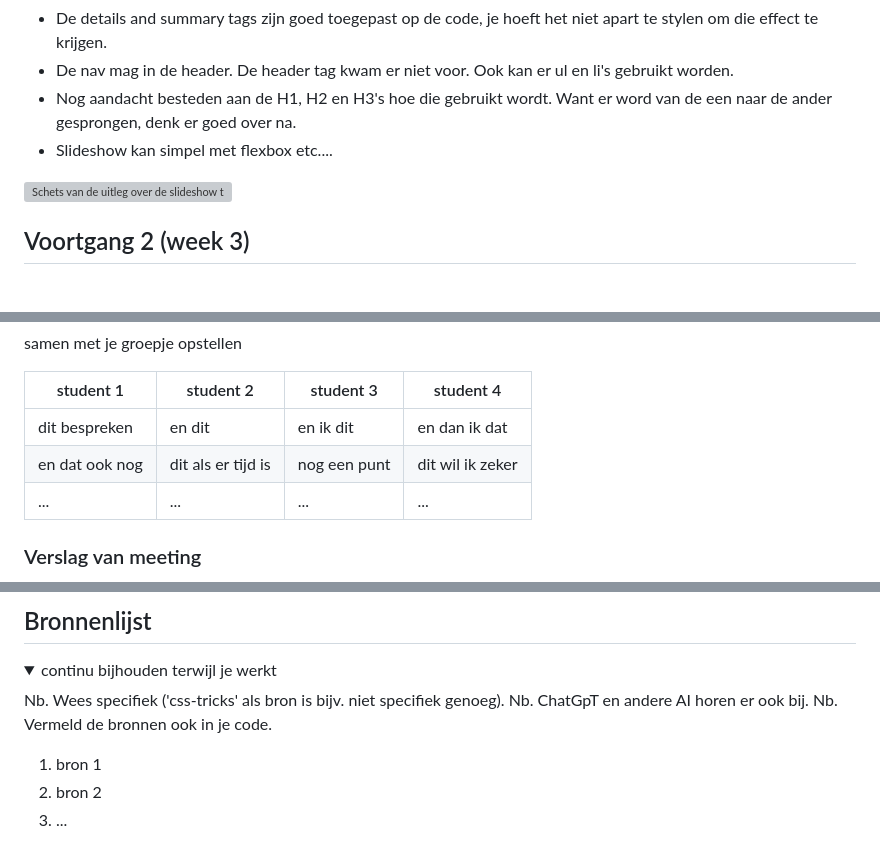
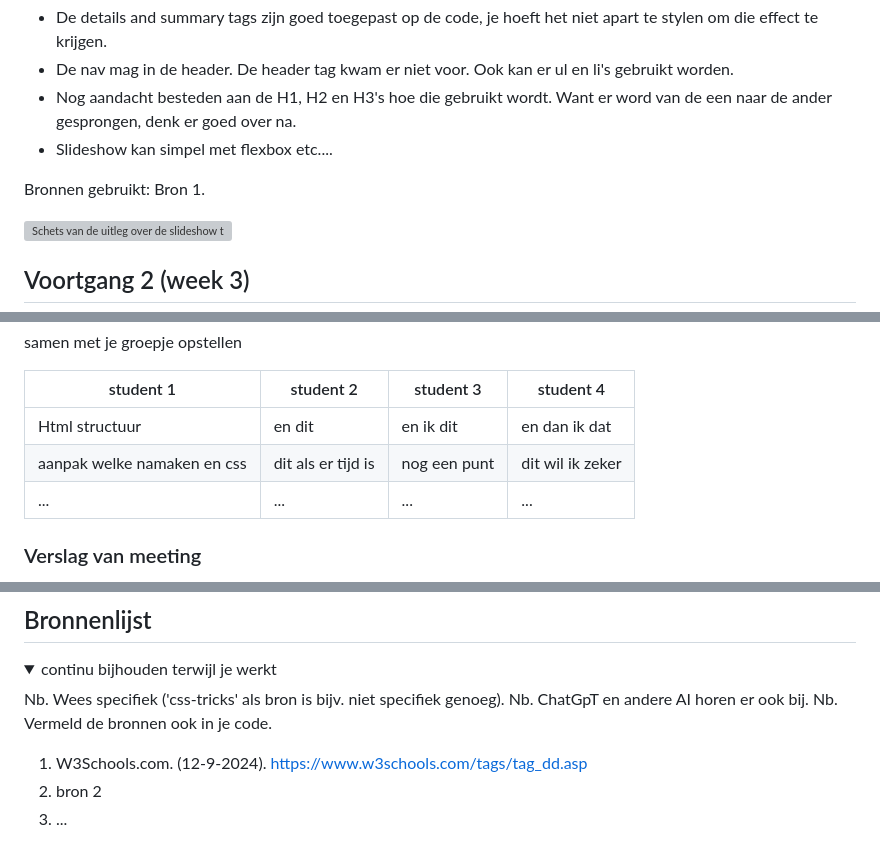
Before and after one commit to Sooshva/FED-Blokweb-24-25, a Markdown page: README.md, 3 parts joined by grey strips. Rendered like a GitHub page; folded sections open; blank space fills up the shorter version; grey boxes are pictures that could not be loaded.

```diff
--- a/README.md
+++ b/README.md
@@ -133,6 +133,8 @@ Nb. Door *open* toe te voegen aan een *details* element kun je deze standaard op
   - Nog aandacht besteden aan de H1, H2 en H3's hoe die gebruikt wordt. Want er word van de een naar de ander gesprongen, denk er goed over na.
   - Slideshow kan simpel met flexbox etc....
 
+  Bronnen gebruikt: Bron 1.
+
 <img src="readme-images/Schets-uitleg-slideshow.jpeg" width="375px" alt="Schets van de uitleg over de slideshow toepassing in website">
 </details>
 
@@ -154,8 +156,8 @@ Nb. Door *open* toe te voegen aan een *details* element kun je deze standaard op
 
   | student 1      | student 2          | student 3    | student 4        |
   | ---            | ---                | ---          | ---              |
-  | dit bespreken  | en dit             | en ik dit    | en dan ik dat    |
-  | en dat ook nog | dit als er tijd is | nog een punt | dit wil ik zeker |
+  | Html structuur  | en dit             | en ik dit    | en dan ik dat    |
+  | aanpak welke namaken en css | dit als er tijd is | nog een punt | dit wil ik zeker |
   | ...            | ...                | ...          | ...              |
 
 
@@ -254,7 +256,7 @@ Nb. Door *open* toe te voegen aan een *details* element kun je deze standaard op
   Nb. ChatGpT en andere AI horen er ook bij.
   Nb. Vermeld de bronnen ook in je code.
 
-  1. bron 1
+  1. W3Schools.com. (12-9-2024). https://www.w3schools.com/tags/tag_dd.asp
   2. bron 2
   3. ...
 
```
